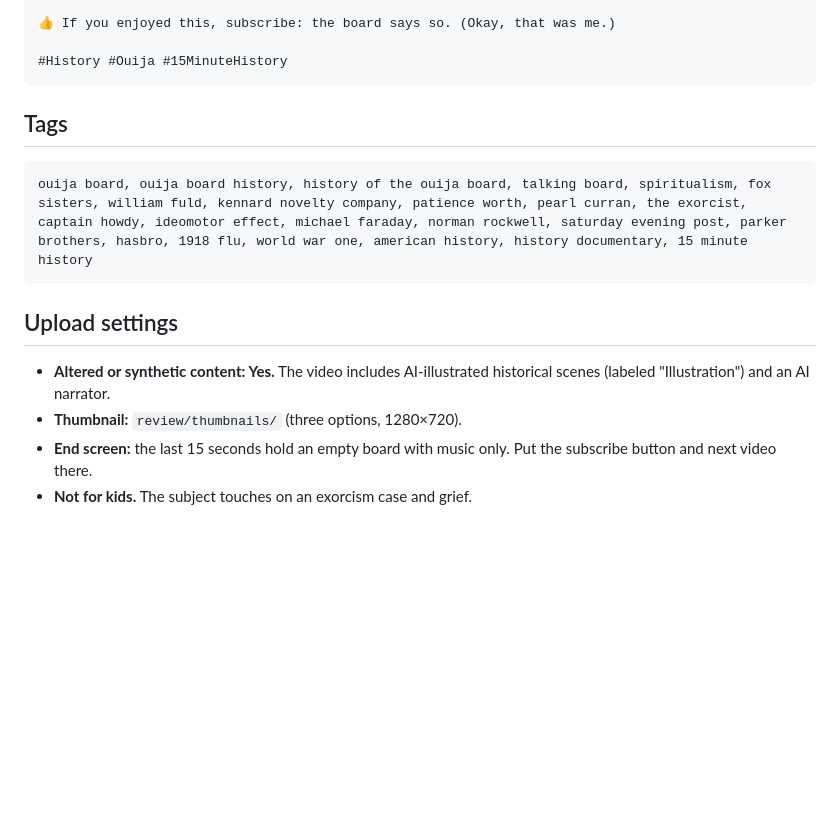
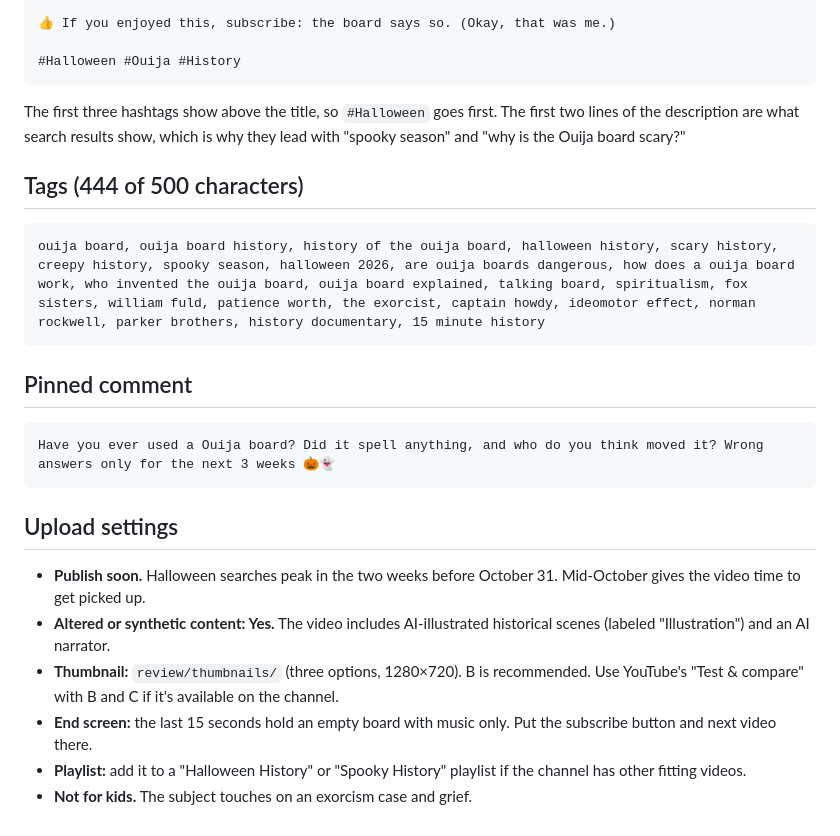
Before and after one commit to ethomasclass/Ouija, a Markdown page: review/YouTube_description.md, the part around one of its changes. Drawn GitHub-style; blank space fills up the shorter version.

````diff
--- a/review/YouTube_description.md
+++ b/review/YouTube_description.md
@@ -42,18 +51,28 @@ Historical images: Library of Congress, Internet Archive, Wikimedia Commons, U.S
 
 👍 If you enjoyed this, subscribe: the board says so. (Okay, that was me.)
 
-#History #Ouija #15MinuteHistory
+#Halloween #Ouija #History
 ```
 
-## Tags
+The first three hashtags show above the title, so `#Halloween` goes first. The first two lines of the description are what search results show, which is why they lead with "spooky season" and "why is the Ouija board scary?"
+
+## Tags (444 of 500 characters)
 
 ```
-ouija board, ouija board history, history of the ouija board, talking board, spiritualism, fox sisters, william fuld, kennard novelty company, patience worth, pearl curran, the exorcist, captain howdy, ideomotor effect, michael faraday, norman rockwell, saturday evening post, parker brothers, hasbro, 1918 flu, world war one, american history, history documentary, 15 minute history
+ouija board, ouija board history, history of the ouija board, halloween history, scary history, creepy history, spooky season, halloween 2026, are ouija boards dangerous, how does a ouija board work, who invented the ouija board, ouija board explained, talking board, spiritualism, fox sisters, william fuld, patience worth, the exorcist, captain howdy, ideomotor effect, norman rockwell, parker brothers, history documentary, 15 minute history
+```
+
+## Pinned comment
+
+```
+Have you ever used a Ouija board? Did it spell anything, and who do you think moved it? Wrong answers only for the next 3 weeks 🎃👻
 ```
 
 ## Upload settings
 
+- **Publish soon.** Halloween searches peak in the two weeks before October 31. Mid-October gives the video time to get picked up.
 - **Altered or synthetic content: Yes.** The video includes AI-illustrated historical scenes (labeled "Illustration") and an AI narrator.
-- **Thumbnail:** `review/thumbnails/` (three options, 1280×720).
+- **Thumbnail:** `review/thumbnails/` (three options, 1280×720). B is recommended. Use YouTube's "Test & compare" with B and C if it's available on the channel.
 - **End screen:** the last 15 seconds hold an empty board with music only. Put the subscribe button and next video there.
+- **Playlist:** add it to a "Halloween History" or "Spooky History" playlist if the channel has other fitting videos.
 - **Not for kids.** The subject touches on an exorcism case and grief.
````
Also changed, not shown: other parts of review/YouTube_description.md (+17 -8 lines).
